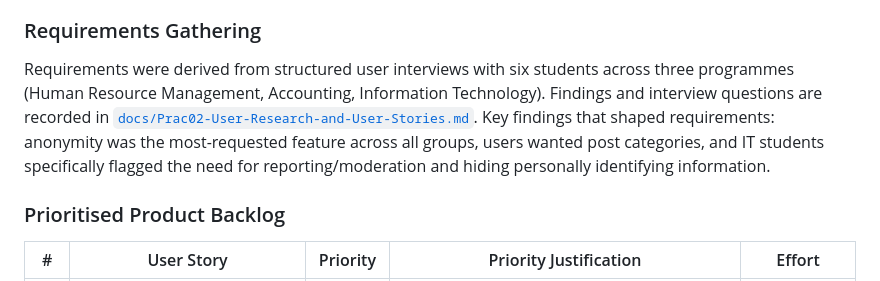
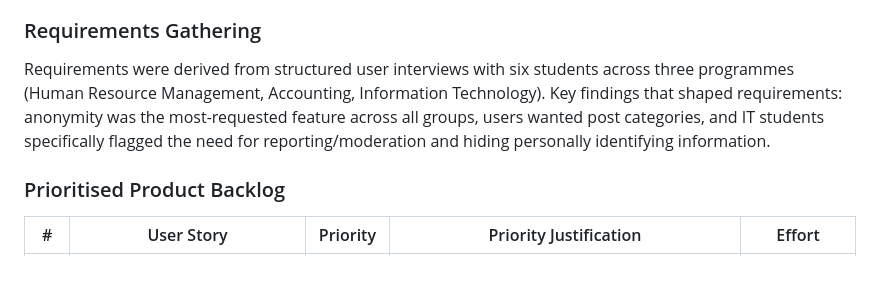
Before and after one commit to ZHANGJIALELLLLL/CP3407.2026, a Markdown page: README.md, the part around the change. Rendered like a GitHub page.

```diff
--- a/README.md
+++ b/README.md
@@ -51,7 +51,7 @@ Team size: 3 (within the maximum of 4 students per team).
 - Build a simple, user-friendly web application, deliverable within a 3-person team's realistic scope.
 
 ### Requirements Gathering
-Requirements were derived from structured user interviews with six students across three programmes (Human Resource Management, Accounting, Information Technology). Findings and interview questions are recorded in [`docs/Prac02-User-Research-and-User-Stories.md`](./docs/Prac02-User-Research-and-User-Stories.md). Key findings that shaped requirements: anonymity was the most-requested feature across all groups, users wanted post categories, and IT students specifically flagged the need for reporting/moderation and hiding personally identifying information.
+Requirements were derived from structured user interviews with six students across three programmes (Human Resource Management, Accounting, Information Technology).  Key findings that shaped requirements: anonymity was the most-requested feature across all groups, users wanted post categories, and IT students specifically flagged the need for reporting/moderation and hiding personally identifying information.
 
 ### Prioritised Product Backlog
 
```
